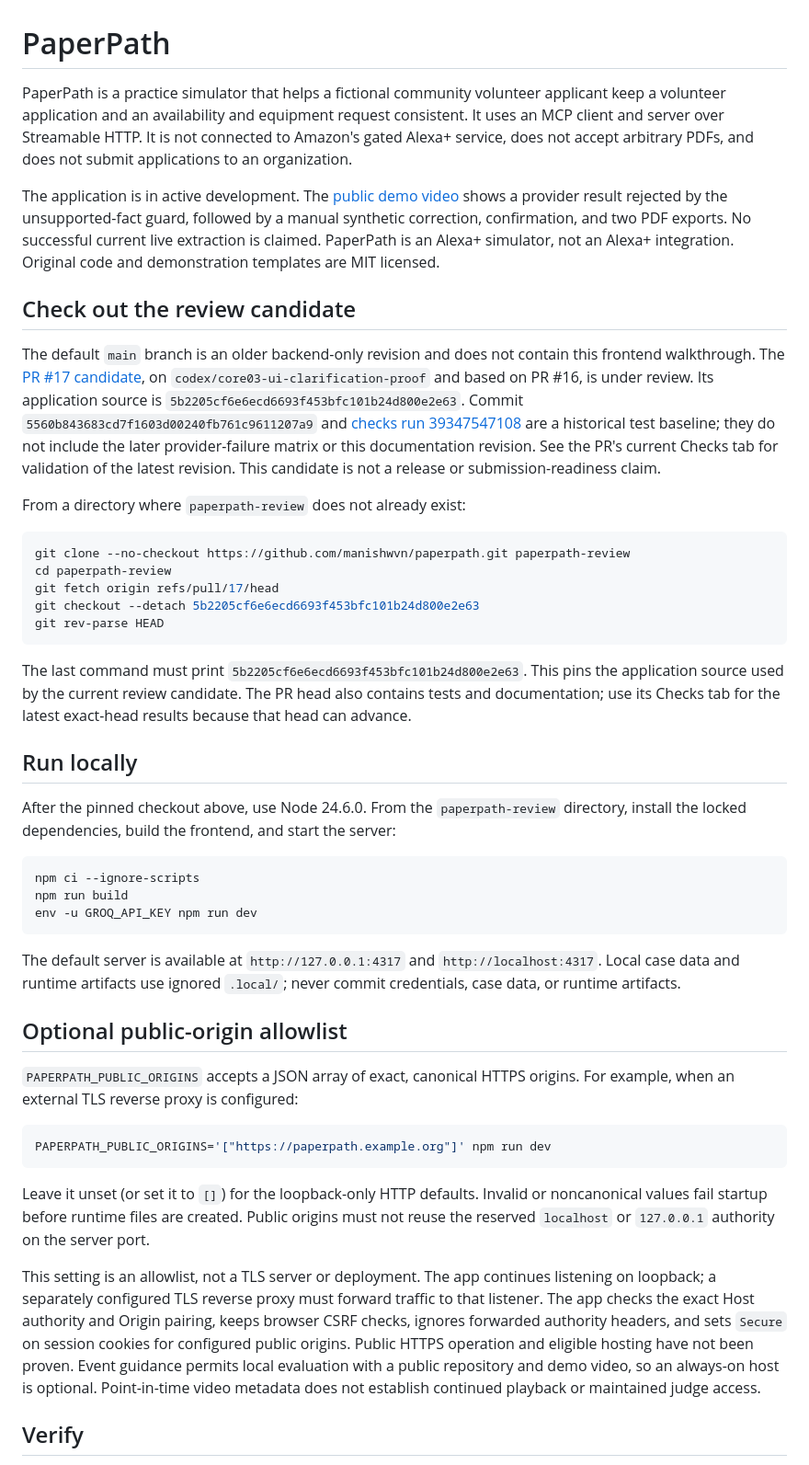
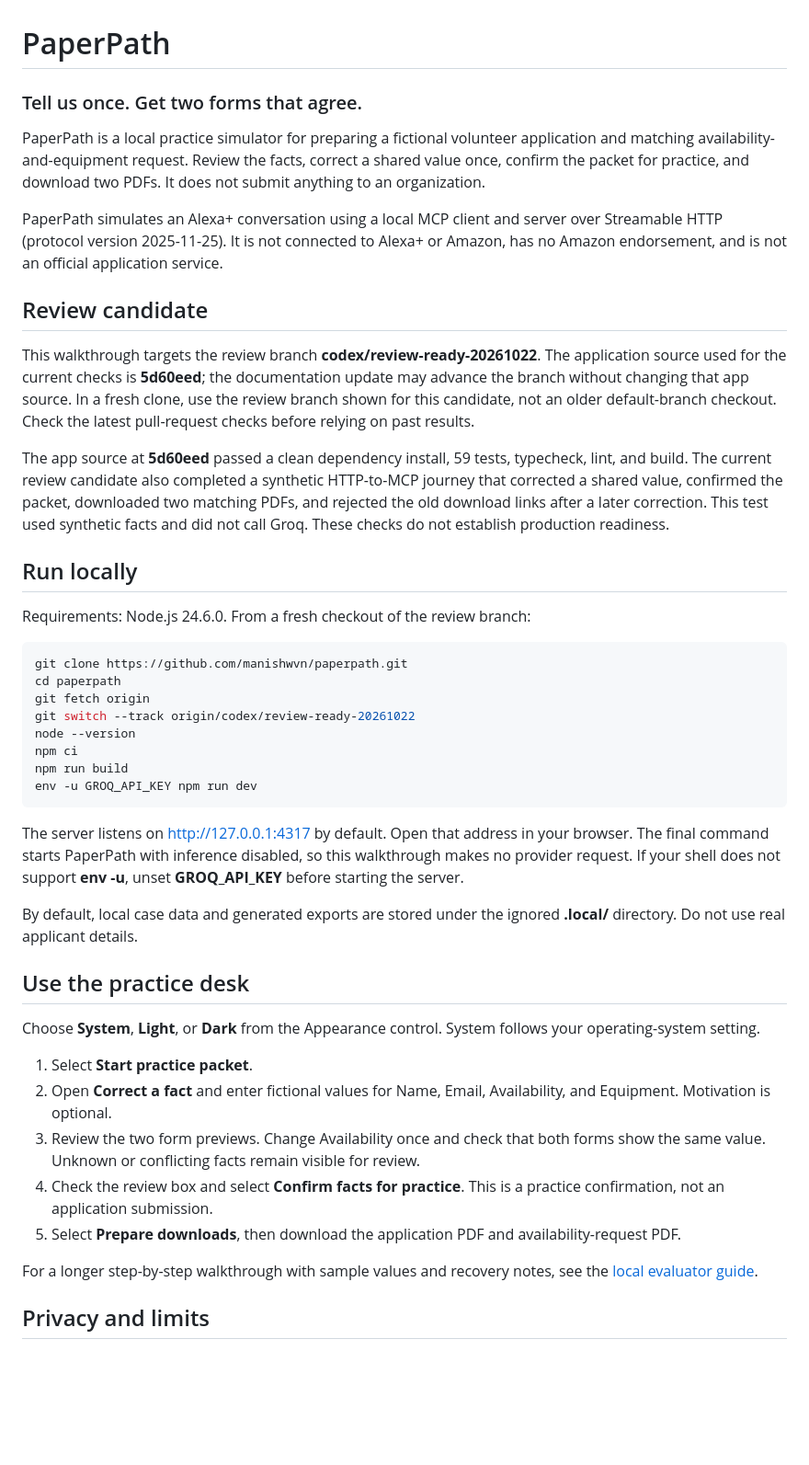
Before and after one commit to manishwvn/paperpath, a Markdown page: README.md, the part around one of its changes. Shown at 92% size. Rendered like a GitHub page; blank space fills up the shorter version.

Commit message:
docs: clarify local evaluation workflow

````diff
--- a/README.md
+++ b/README.md
@@ -1,48 +1,47 @@
 # PaperPath
 
-PaperPath is a practice simulator that helps a fictional community volunteer applicant keep a volunteer application and an availability and equipment request consistent. It uses an MCP client and server over Streamable HTTP. It is not connected to Amazon's gated Alexa+ service, does not accept arbitrary PDFs, and does not submit applications to an organization.
+### Tell us once. Get two forms that agree.
 
-The application is in active development. The [public demo video](https://youtu.be/KOGpO7Dg23g) shows a provider result rejected by the unsupported-fact guard, followed by a manual synthetic correction, confirmation, and two PDF exports. No successful current live extraction is claimed. PaperPath is an Alexa+ simulator, not an Alexa+ integration. Original code and demonstration templates are MIT licensed.
+PaperPath is a local practice simulator for preparing a fictional volunteer application and matching availability-and-equipment request. Review the facts, correct a shared value once, confirm the packet for practice, and download two PDFs. It does not submit anything to an organization.
 
-## Check out the review candidate
+PaperPath simulates an Alexa+ conversation using a local MCP client and server over Streamable HTTP (protocol version 2025-11-25). It is not connected to Alexa+ or Amazon, has no Amazon endorsement, and is not an official application service.
 
-The default `main` branch is an older backend-only revision and does not contain this frontend walkthrough. The [PR #17 candidate](https://github.com/manishwvn/paperpath/pull/17), on `codex/core03-ui-clarification-proof` and based on PR #16, is under review. Its application source is `5b2205cf6e6ecd6693f453bfc101b24d800e2e63`. Commit `5560b843683cd7f1603d00240fb761c9611207a9` and [checks run 39347547108](https://github.com/manishwvn/paperpath/actions/runs/39347547108) are a historical test baseline; they do not include the later provider-failure matrix or this documentation revision. See the PR's current Checks tab for validation of the latest revision. This candidate is not a release or submission-readiness claim.
+## Review candidate
 
-From a directory where `paperpath-review` does not already exist:
+This walkthrough targets the review branch **codex/review-ready-20261022**. The application source used for the current checks is **5d60eed**; the documentation update may advance the branch without changing that app source. In a fresh clone, use the review branch shown for this candidate, not an older default-branch checkout. Check the latest pull-request checks before relying on past results.
 
-```sh
-git clone --no-checkout https://github.com/manishwvn/paperpath.git paperpath-review
-cd paperpath-review
-git fetch origin refs/pull/17/head
-git checkout --detach 5b2205cf6e6ecd6693f453bfc101b24d800e2e63
-git rev-parse HEAD
-```
-
-The last command must print `5b2205cf6e6ecd6693f453bfc101b24d800e2e63`. This pins the application source used by the current review candidate. The PR head also contains tests and documentation; use its Checks tab for the latest exact-head results because that head can advance.
+The app source at **5d60eed** passed a clean dependency install, 59 tests, typecheck, lint, and build. The current review candidate also completed a synthetic HTTP-to-MCP journey that corrected a shared value, confirmed the packet, downloaded two matching PDFs, and rejected the old download links after a later correction. This test used synthetic facts and did not call Groq. These checks do not establish production readiness.
 
 ## Run locally
 
-After the pinned checkout above, use Node 24.6.0. From the `paperpath-review` directory, install the locked dependencies, build the frontend, and start the server:
+Requirements: Node.js 24.6.0. From a fresh checkout of the review branch:
 
-```sh
-npm ci --ignore-scripts
+~~~sh
+git clone https://github.com/manishwvn/paperpath.git
+cd paperpath
+git fetch origin
+git switch --track origin/codex/review-ready-20261022
+node --version
+npm ci
 npm run build
 env -u GROQ_API_KEY npm run dev
-```
+~~~
 
-The default server is available at `http://127.0.0.1:4317` and `http://localhost:4317`. Local case data and runtime artifacts use ignored `.local/`; never commit credentials, case data, or runtime artifacts.
+The server listens on <http://127.0.0.1:4317> by default. Open that address in your browser. The final command starts PaperPath with inference disabled, so this walkthrough makes no provider request. If your shell does not support **env -u**, unset **GROQ_API_KEY** before starting the server.
 
-## Optional public-origin allowlist
+By default, local case data and generated exports are stored under the ignored **.local/** directory. Do not use real applicant details.
 
-`PAPERPATH_PUBLIC_ORIGINS` accepts a JSON array of exact, canonical HTTPS origins. For example, when an external TLS reverse proxy is configured:
+## Use the practice desk
 
-```sh
-PAPERPATH_PUBLIC_ORIGINS='["https://paperpath.example.org"]' npm run dev
-```
+Choose **System**, **Light**, or **Dark** from the Appearance control. System follows your operating-system setting.
 
-Leave it unset (or set it to `[]`) for the loopback-only HTTP defaults. Invalid or noncanonical values fail startup before runtime files are created. Public origins must not reuse the reserved `localhost` or `127.0.0.1` authority on the server port.
+1. Select **Start practice packet**.
+2. Open **Correct a fact** and enter fictional values for Name, Email, Availability, and Equipment. Motivation is optional.
+3. Review the two form previews. Change Availability once and check that both forms show the same value. Unknown or conflicting facts remain visible for review.
+4. Check the review box and select **Confirm facts for practice**. This is a practice confirmation, not an application submission.
+5. Select **Prepare downloads**, then download the application PDF and availability-request PDF.
 
-This setting is an allowlist, not a TLS server or deployment. The app continues listening on loopback; a separately configured TLS reverse proxy must forward traffic to that listener. The app checks the exact Host authority and Origin pairing, keeps browser CSRF checks, ignores forwarded authority headers, and sets `Secure` on session cookies for configured public origins. Public HTTPS operation and eligible hosting have not been proven. Event guidance permits local evaluation with a public repository and demo video, so an always-on host is optional. Point-in-time video metadata does not establish continued playback or maintained judge access.
+For a longer step-by-step walkthrough with sample values and recovery notes, see the [local evaluator guide](docs/evaluation.md).
 
-## Verify
+## Privacy and limits
 
````
Also changed, not shown: other parts of README.md (+12 -7 lines), docs/evaluation.md (+49 -39 lines).
